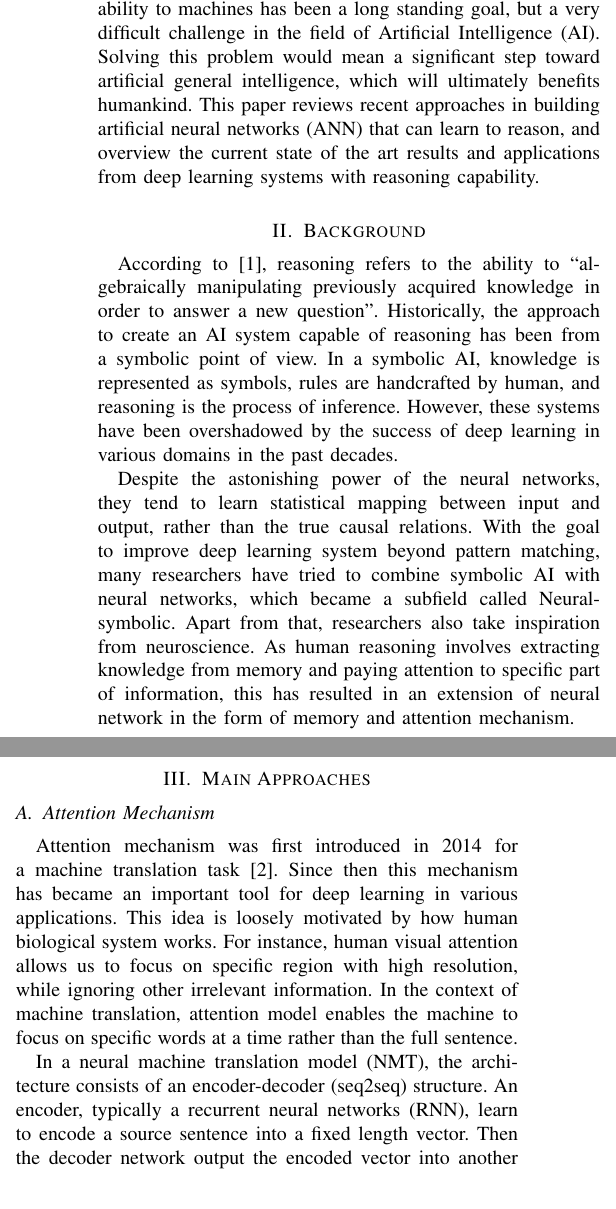
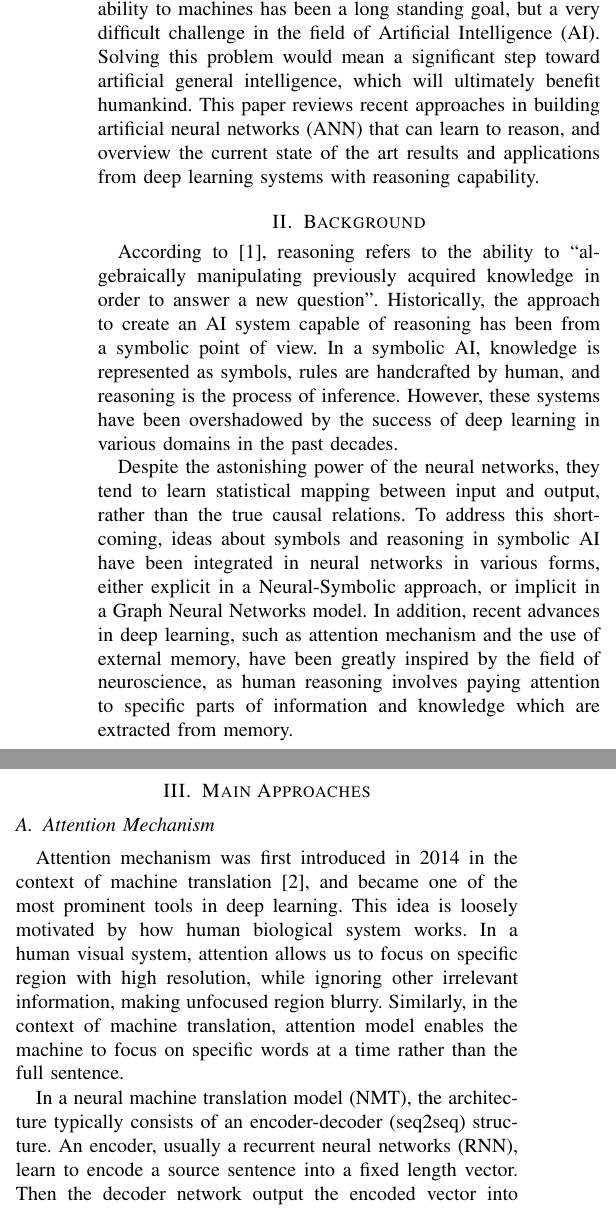
Before and after one commit to markvasin/MSc-Project, a LaTeX paper (Research Review/research_review.tex): two parts of the columns of page 1 of 3, joined at a grey line, cut so that both start at the same text. Compiled offline with pdfLaTeX.

Commit message:
Fix background section

```diff
--- a/Research Review/research_review.tex
+++ b/Research Review/research_review.tex
@@ -32,7 +32,7 @@ It allows us to understand abstract concepts and make complex decisions.
 Human excels at tasks that require deliberate thinking, such as planning and symbol manipulation,
 while the current state of machines are limited to simpler pattern matching problems.
 Incorporating reasoning ability to machines has been a long standing goal, but a very difficult challenge in the field of Artificial Intelligence (AI).
-Solving this problem would mean a significant step toward artificial general intelligence, which will ultimately benefits humankind.
+Solving this problem would mean a significant step toward artificial general intelligence, which will ultimately benefit humankind.
 This paper reviews recent approaches in building artificial neural networks (ANN) that can learn to reason,
 and overview the current state of the art results and applications from deep learning systems with reasoning capability.
 
@@ -42,23 +42,24 @@ Historically, the approach to create an AI system capable of reasoning has been
 In a symbolic AI, knowledge is represented as symbols, rules are handcrafted by human, and reasoning is the process of inference.
 However, these systems have been overshadowed by the success of deep learning in various domains in the past decades.
 
-Despite the astonishing power of the neural networks, they tend to learn statistical mapping between input and output,
-rather than the true causal relations. With the goal to improve deep learning system beyond pattern matching, many researchers have tried to combine symbolic AI with neural networks,
-which became a subfield called Neural-symbolic. Apart from that, researchers also take inspiration from neuroscience.
-As human reasoning involves extracting knowledge from memory and paying attention to specific part of information,
-this has resulted in an extension of neural network in the form of memory and attention mechanism.
+Despite the astonishing power of the neural networks, they tend to learn statistical mapping between input and output, rather than the true causal relations.
+To address this shortcoming, ideas about symbols and reasoning in symbolic AI have been integrated in neural networks in various forms,
+either explicit in a Neural-Symbolic approach, or implicit in a Graph Neural Networks model.
+In addition, recent advances in deep learning, such as attention mechanism and the use of external memory, have been greatly inspired by the field of neuroscience, as
+human reasoning involves paying attention to specific parts of information and knowledge which are extracted from memory.
 
 \section{Main Approaches}
 \subsection{Attention Mechanism}
-Attention mechanism was first introduced in 2014 for a machine translation task \cite{bahdanau2014neural}.
-Since then this mechanism has became an important tool for deep learning in various applications.
-This idea is loosely motivated by how human biological system works. For instance, human visual attention allows us to
-focus on specific region with high resolution, while ignoring other irrelevant information.
-In the context of machine translation, attention model enables the machine to focus on specific words at a time
+Attention mechanism was first introduced in 2014 in the context of machine translation \cite{bahdanau2014neural},
+and became one of the most prominent tools in deep learning.
+This idea is loosely motivated by how human biological system works.
+In a human visual system, attention allows us to focus on specific region with high resolution,
+while ignoring other irrelevant information, making unfocused region blurry.
+Similarly, in the context of machine translation, attention model enables the machine to focus on specific words at a time
 rather than the full sentence.
 
-In a neural machine translation model (NMT), the architecture consists of an encoder-decoder (seq2seq) structure.
-An encoder, typically a recurrent neural networks (RNN), learn to encode a source sentence into a fixed length vector.
+In a neural machine translation model (NMT), the architecture typically consists of an encoder-decoder (seq2seq) structure.
+An encoder, usually a recurrent neural networks (RNN), learn to encode a source sentence into a fixed length vector.
 Then the decoder network output the encoded vector into another language. Figure \ref{NMT}(a) shows the traditional encoder-decoder architecture.
 The apparent problem of this architecture is that the model tends to forget relevant information in a long sentence.
 With the addition of attention model (figure \ref{NMT}(b)), this problem is mitigated,
```
Also changed, not shown: Research Review/research_review.pdf, Research Review/research_review.tex (4 more changed lines).
